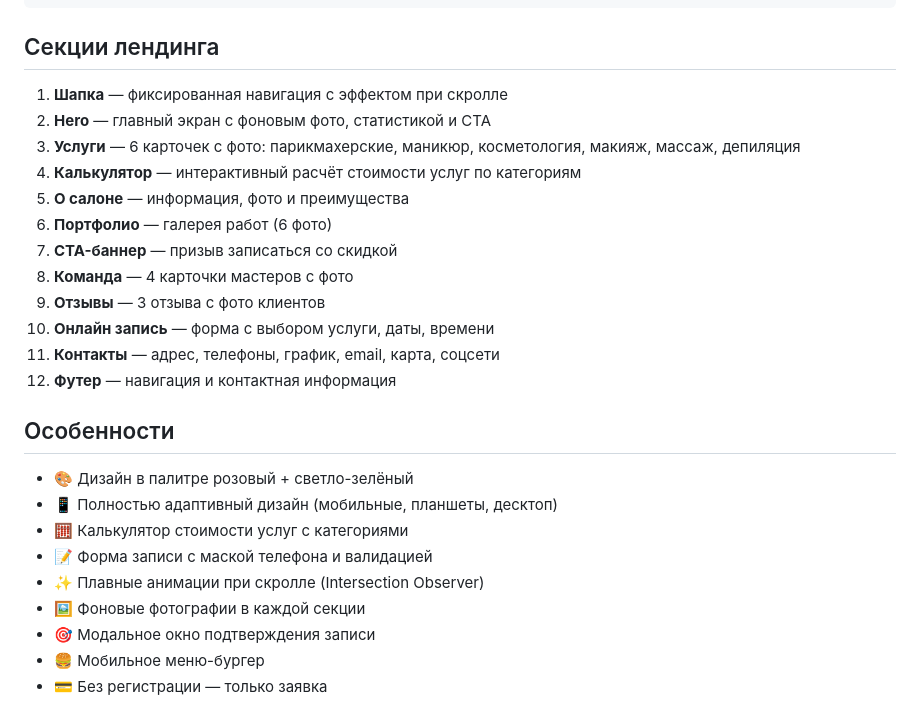
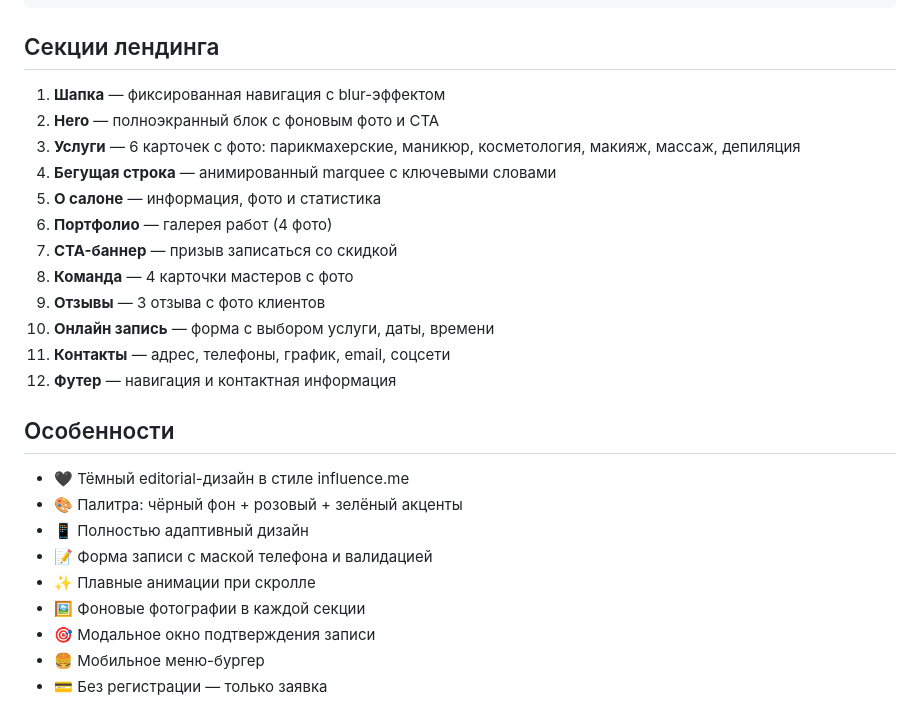
Before and after one commit to Nnnekita/beauty-salon-sample, a Markdown page: README.md, the part around the change printed below. Drawn GitHub-style.

```diff
--- a/README.md
+++ b/README.md
@@ -63,26 +63,26 @@ beauty-salon/
 
 ## Секции лендинга
 
-1. **Шапка** — фиксированная навигация с эффектом при скролле
-2. **Hero** — главный экран с фоновым фото, статистикой и CTA
+1. **Шапка** — фиксированная навигация с blur-эффектом
+2. **Hero** — полноэкранный блок с фоновым фото и CTA
 3. **Услуги** — 6 карточек с фото: парикмахерские, маникюр, косметология, макияж, массаж, депиляция
-4. **Калькулятор** — интерактивный расчёт стоимости услуг по категориям
-5. **О салоне** — информация, фото и преимущества
-6. **Портфолио** — галерея работ (6 фото)
+4. **Бегущая строка** — анимированный marquee с ключевыми словами
+5. **О салоне** — информация, фото и статистика
+6. **Портфолио** — галерея работ (4 фото)
 7. **CTA-баннер** — призыв записаться со скидкой
 8. **Команда** — 4 карточки мастеров с фото
 9. **Отзывы** — 3 отзыва с фото клиентов
 10. **Онлайн запись** — форма с выбором услуги, даты, времени
-11. **Контакты** — адрес, телефоны, график, email, карта, соцсети
+11. **Контакты** — адрес, телефоны, график, email, соцсети
 12. **Футер** — навигация и контактная информация
 
 ## Особенности
 
-- 🎨 Дизайн в палитре розовый + светло-зелёный
-- 📱 Полностью адаптивный дизайн (мобильные, планшеты, десктоп)
-- 🧮 Калькулятор стоимости услуг с категориями
+- 🖤 Тёмный editorial-дизайн в стиле influence.me
+- 🎨 Палитра: чёрный фон + розовый + зелёный акценты
+- 📱 Полностью адаптивный дизайн
 - 📝 Форма записи с маской телефона и валидацией
-- ✨ Плавные анимации при скролле (Intersection Observer)
+- ✨ Плавные анимации при скролле
 - 🖼️ Фоновые фотографии в каждой секции
 - 🎯 Модальное окно подтверждения записи
 - 🍔 Мобильное меню-бургер
```
Also changed, not shown: other parts of README.md (+5 -5 lines), screenshots/about.png (added), screenshots/booking.png, screenshots/hero.png, screenshots/services.png, screenshots/team.png, 4 other files.
